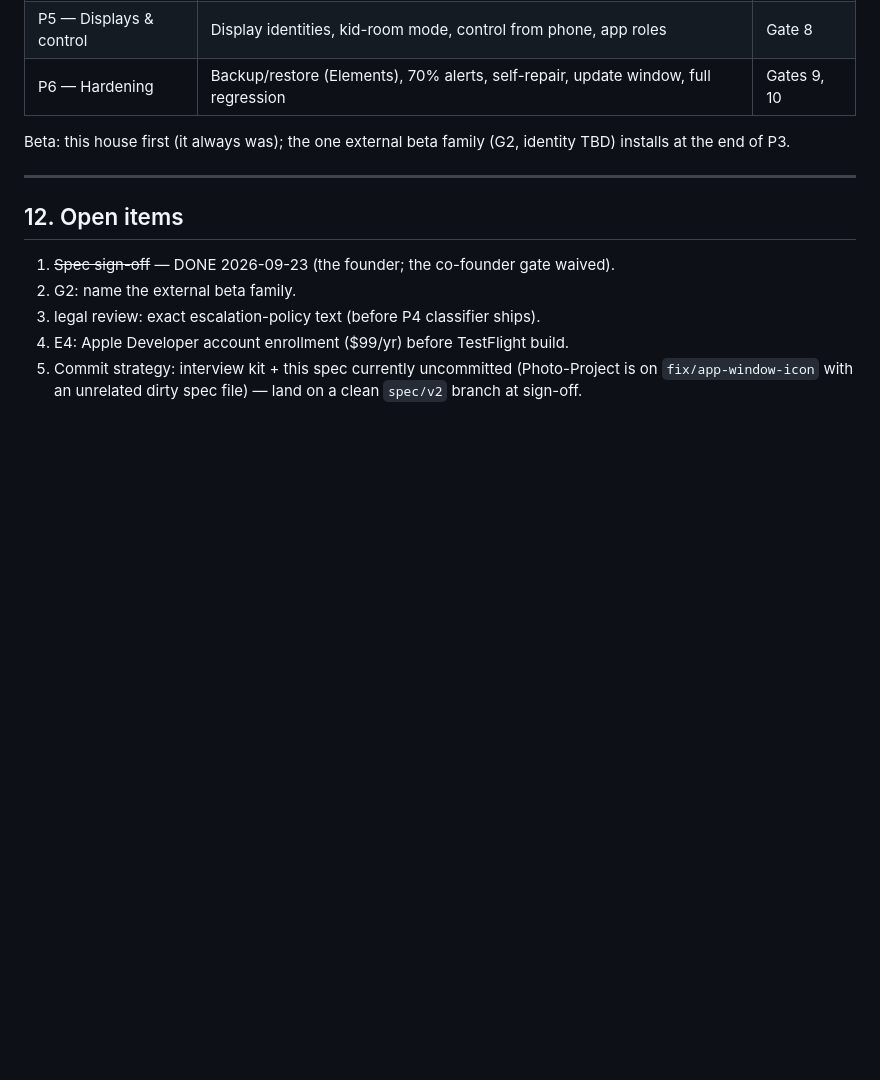
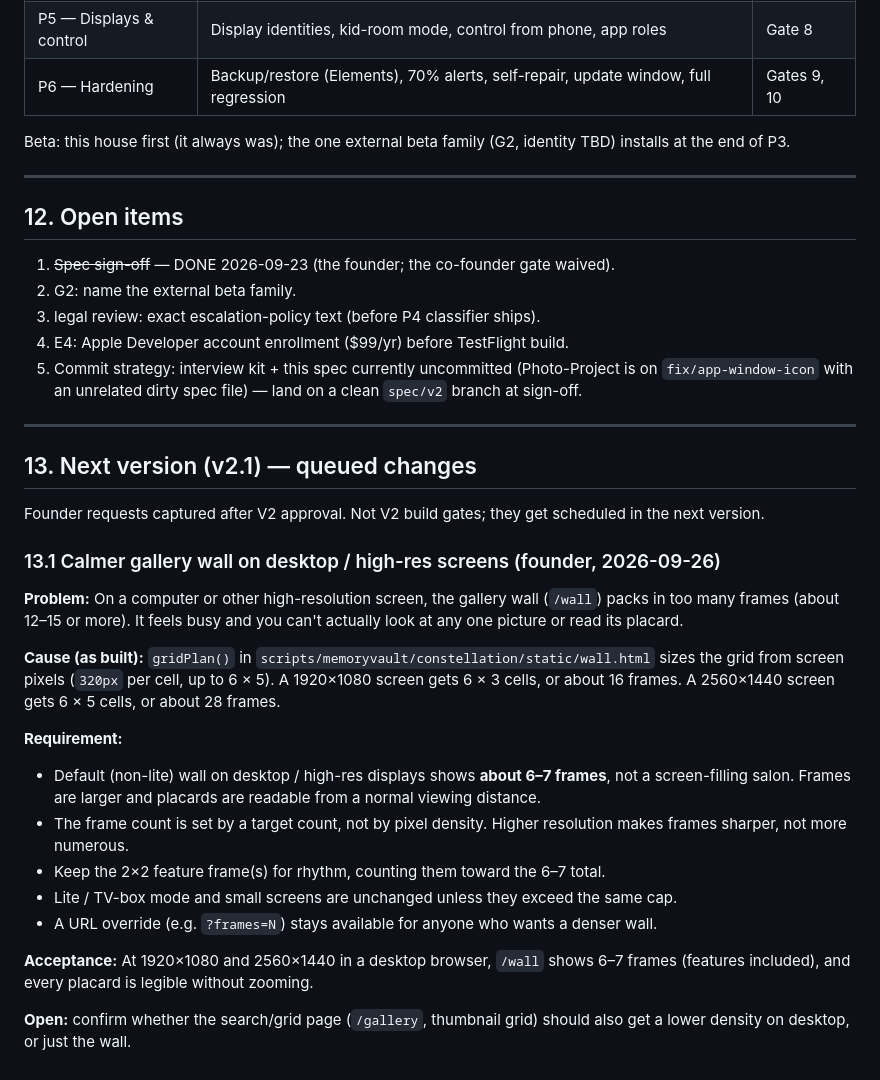
Before and after one commit to crose0122/constellation, a Markdown page: docs/CONSTELLATION-APP-SPEC-V2.md, the part around the change. Drawn GitHub-style; blank space fills up the shorter version.

Commit message:
docs(spec): queue v2.1 calmer desktop gallery wall (~6-7 frames)

```diff
--- a/docs/CONSTELLATION-APP-SPEC-V2.md
+++ b/docs/CONSTELLATION-APP-SPEC-V2.md
@@ -222,3 +222,26 @@ Beta: this house first (it always was); the one external beta family (G2, identi
 3. legal review: exact escalation-policy text (before P4 classifier ships).
 4. E4: Apple Developer account enrollment ($99/yr) before TestFlight build.
 5. Commit strategy: interview kit + this spec currently uncommitted (Photo-Project is on `fix/app-window-icon` with an unrelated dirty spec file) — land on a clean `spec/v2` branch at sign-off.
+
+---
+
+## 13. Next version (v2.1) — queued changes
+
+Founder requests captured after V2 approval. Not V2 build gates; they get scheduled in the next version.
+
+### 13.1 Calmer gallery wall on desktop / high-res screens (founder, 2026-09-26)
+
+**Problem:** On a computer or other high-resolution screen, the gallery wall (`/wall`) packs in too many frames (about 12–15 or more). It feels busy and you can't actually look at any one picture or read its placard.
+
+**Cause (as built):** `gridPlan()` in `scripts/memoryvault/constellation/static/wall.html` sizes the grid from screen pixels (`320px` per cell, up to 6 × 5). A 1920×1080 screen gets 6 × 3 cells, or about 16 frames. A 2560×1440 screen gets 6 × 5 cells, or about 28 frames.
+
+**Requirement:**
+- Default (non-lite) wall on desktop / high-res displays shows **about 6–7 frames**, not a screen-filling salon. Frames are larger and placards are readable from a normal viewing distance.
+- The frame count is set by a target count, not by pixel density. Higher resolution makes frames sharper, not more numerous.
+- Keep the 2×2 feature frame(s) for rhythm, counting them toward the 6–7 total.
+- Lite / TV-box mode and small screens are unchanged unless they exceed the same cap.
+- A URL override (e.g. `?frames=N`) stays available for anyone who wants a denser wall.
+
+**Acceptance:** At 1920×1080 and 2560×1440 in a desktop browser, `/wall` shows 6–7 frames (features included), and every placard is legible without zooming.
+
+**Open:** confirm whether the search/grid page (`/gallery`, thumbnail grid) should also get a lower density on desktop, or just the wall.
```
